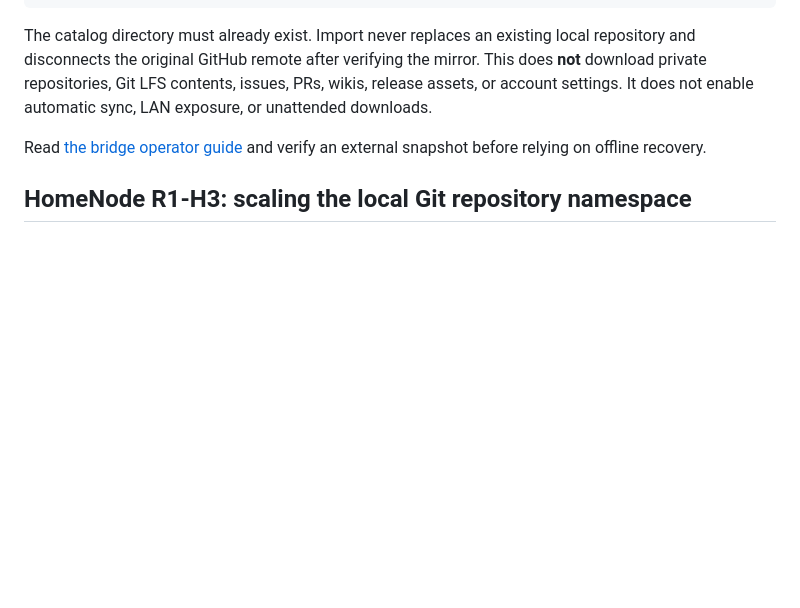
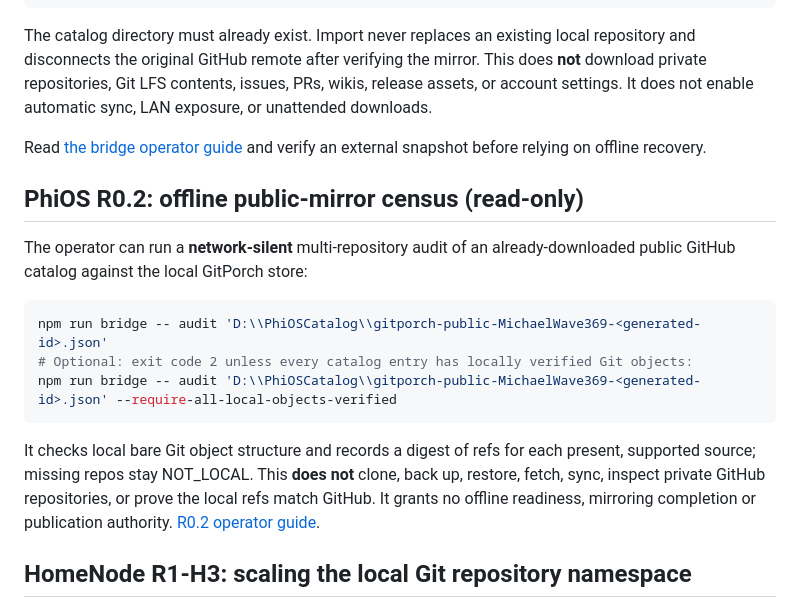
Before and after one commit to MichaelWave369/GitPorch, a Markdown page: README.md, the part around the change. Rendered like a GitHub page; blank space fills up the shorter version.

Commit message:
docs: show PhiOS R0.2 mirror audit entrypoint

````diff
--- a/README.md
+++ b/README.md
@@ -106,6 +106,18 @@ npm run bridge -- import 'D:\PhiOSCatalog\gitporch-public-MichaelWave369-<genera
 The catalog directory must already exist. Import never replaces an existing local repository and disconnects the original GitHub remote after verifying the mirror. This does **not** download private repositories, Git LFS contents, issues, PRs, wikis, release assets, or account settings. It does not enable automatic sync, LAN exposure, or unattended downloads.
 
 Read [the bridge operator guide](docs/HOMENODE_BRIDGE.md) and verify an external snapshot before relying on offline recovery.
+
+## PhiOS R0.2: offline public-mirror census (read-only)
+
+The operator can run a **network-silent** multi-repository audit of an already-downloaded public GitHub catalog against the local GitPorch store:
+
+```powershell
+npm run bridge -- audit 'D:\\PhiOSCatalog\\gitporch-public-MichaelWave369-<generated-id>.json'
+# Optional: exit code 2 unless every catalog entry has locally verified Git objects:
+npm run bridge -- audit 'D:\\PhiOSCatalog\\gitporch-public-MichaelWave369-<generated-id>.json' --require-all-local-objects-verified
+```
+
+It checks local bare Git object structure and records a digest of refs for each present, supported source; missing repos stay NOT_LOCAL. This **does not** clone, back up, restore, fetch, sync, inspect private GitHub repositories, or prove the local refs match GitHub. It grants no offline readiness, mirroring completion or publication authority. [R0.2 operator guide](docs/PHIOS_R02_PUBLIC_MIRROR_AUDIT.md).
 
 ## HomeNode R1-H3: scaling the local Git repository namespace
 
````
